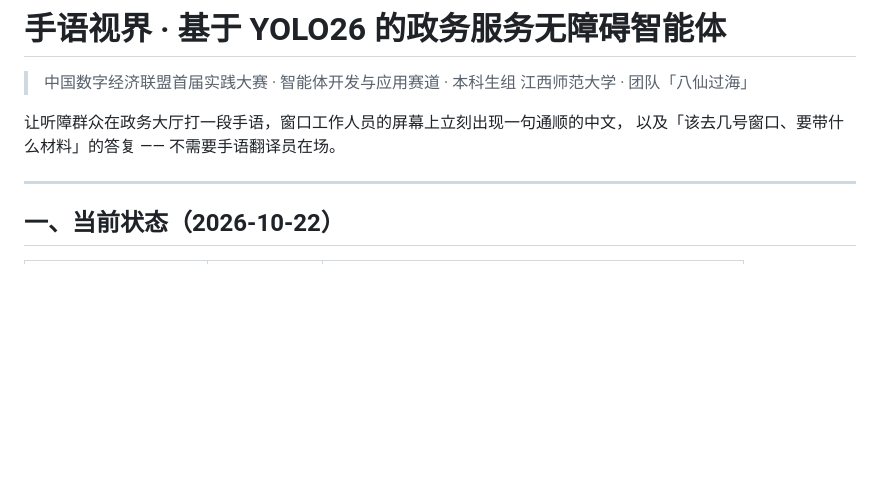
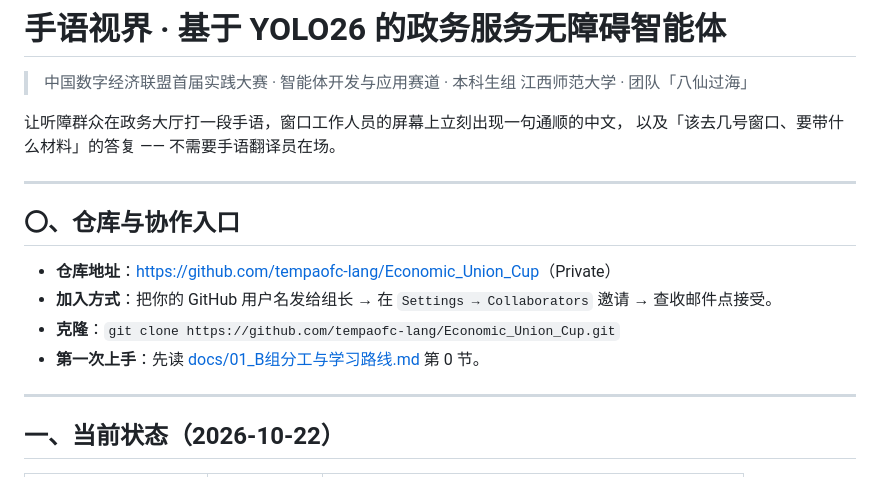
Before and after one commit to tempaofc-lang/Economic_Union_Cup, a Markdown page: README.md, the part around the change. GitHub-like rendering; blank space fills up the shorter version.

Commit message:
[文档] README 增加仓库地址与队友加入指引

```diff
--- a/README.md
+++ b/README.md
@@ -5,6 +5,15 @@
 
 让听障群众在政务大厅打一段手语，窗口工作人员的屏幕上立刻出现一句通顺的中文，
 以及「该去几号窗口、要带什么材料」的答复 —— 不需要手语翻译员在场。
+
+---
+
+## 〇、仓库与协作入口
+
+- **仓库地址**：<https://github.com/tempaofc-lang/Economic_Union_Cup>（Private）
+- **加入方式**：把你的 GitHub 用户名发给组长 → 在 `Settings → Collaborators` 邀请 → 查收邮件点接受。
+- **克隆**：`git clone https://github.com/tempaofc-lang/Economic_Union_Cup.git`
+- **第一次上手**：先读 [docs/01_B组分工与学习路线.md](docs/01_B组分工与学习路线.md) 第 0 节。
 
 ---
 
```
